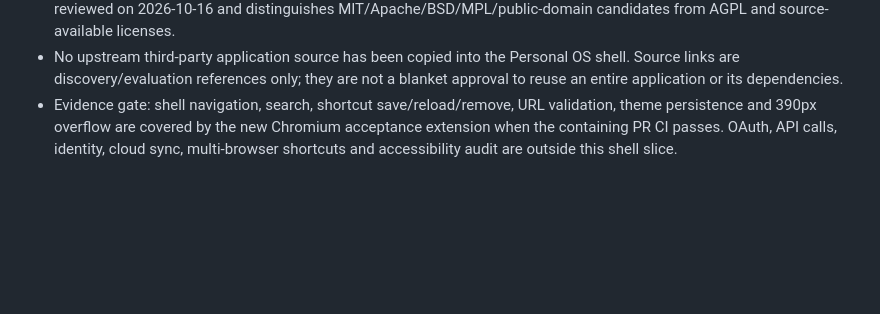
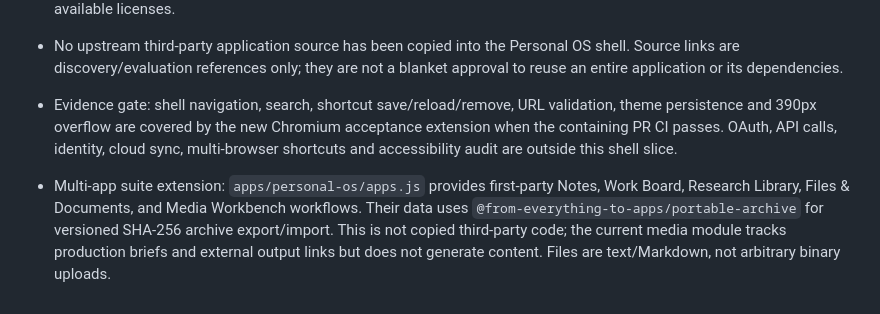
Before and after one commit to Loofy147/From-everything-to-apps, a Markdown page: docs/source-register.md, the part around the change. Drawn GitHub-style; blank space fills up the shorter version.

Commit message:
docs: record provenance of multi-app suite modules

```diff
--- a/docs/source-register.md
+++ b/docs/source-register.md
@@ -45,3 +45,5 @@ All claims above are limited to recorded test and commit evidence; successful au
 - License/feature shortlist: `docs/integrations/universal-capability-catalog.md`. It links upstream license pages reviewed on 2026-10-16 and distinguishes MIT/Apache/BSD/MPL/public-domain candidates from AGPL and source-available licenses.
 - No upstream third-party application source has been copied into the Personal OS shell. Source links are discovery/evaluation references only; they are not a blanket approval to reuse an entire application or its dependencies.
 - Evidence gate: shell navigation, search, shortcut save/reload/remove, URL validation, theme persistence and 390px overflow are covered by the new Chromium acceptance extension when the containing PR CI passes. OAuth, API calls, identity, cloud sync, multi-browser shortcuts and accessibility audit are outside this shell slice.
+
+- Multi-app suite extension: `apps/personal-os/apps.js` provides first-party Notes, Work Board, Research Library, Files & Documents, and Media Workbench workflows. Their data uses `@from-everything-to-apps/portable-archive` for versioned SHA-256 archive export/import. This is not copied third-party code; the current media module tracks production briefs and external output links but does not generate content. Files are text/Markdown, not arbitrary binary uploads.
```
